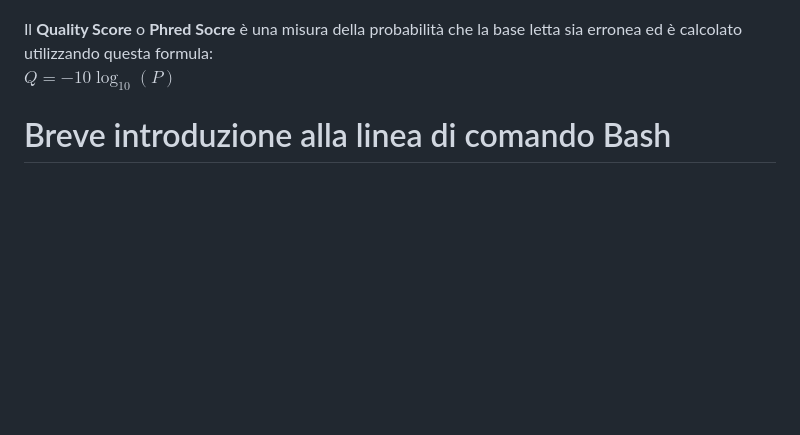
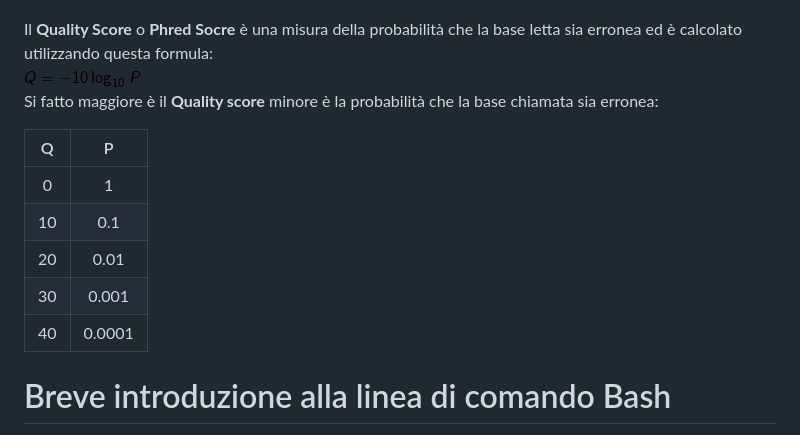
Before and after one commit to gdefazio/BISS-26-27, a Markdown page: BASH/Accesso_al_server.md, the part around the change. GitHub-like rendering; pictures changed too: BASH/Q.png (added); blank space fills up the shorter version.

Commit message:
sistemazione README.md Aggiunta e sistemazione lezione metabarcoding Dati per connessione al server

```diff
--- a/BASH/Accesso_al_server.md
+++ b/BASH/Accesso_al_server.md
@@ -103,7 +103,17 @@ Questo formato presenta una struttura suddivisa in 4 righe:
 4. Quality score in formato ASCII.
 
 Il **Quality Score** o **Phred Socre** è una misura della probabilità che la base letta sia erronea ed è calcolato utilizzando questa formula:
-$Q = -10\log_{10}(P)$
+![Q](./Q.png)
+Si fatto maggiore è il **Quality score** minore è la probabilità che la base chiamata sia erronea:
+
+|Q|P|
+|:-:|:-:|
+|0|1|
+|10|0.1|
+|20|0.01|
+|30|0.001|
+|40|0.0001|
+
 
 # Breve introduzione alla linea di comando Bash
 Alcuni comandi che potrebbero esserci utili durante il tutorial:
```
